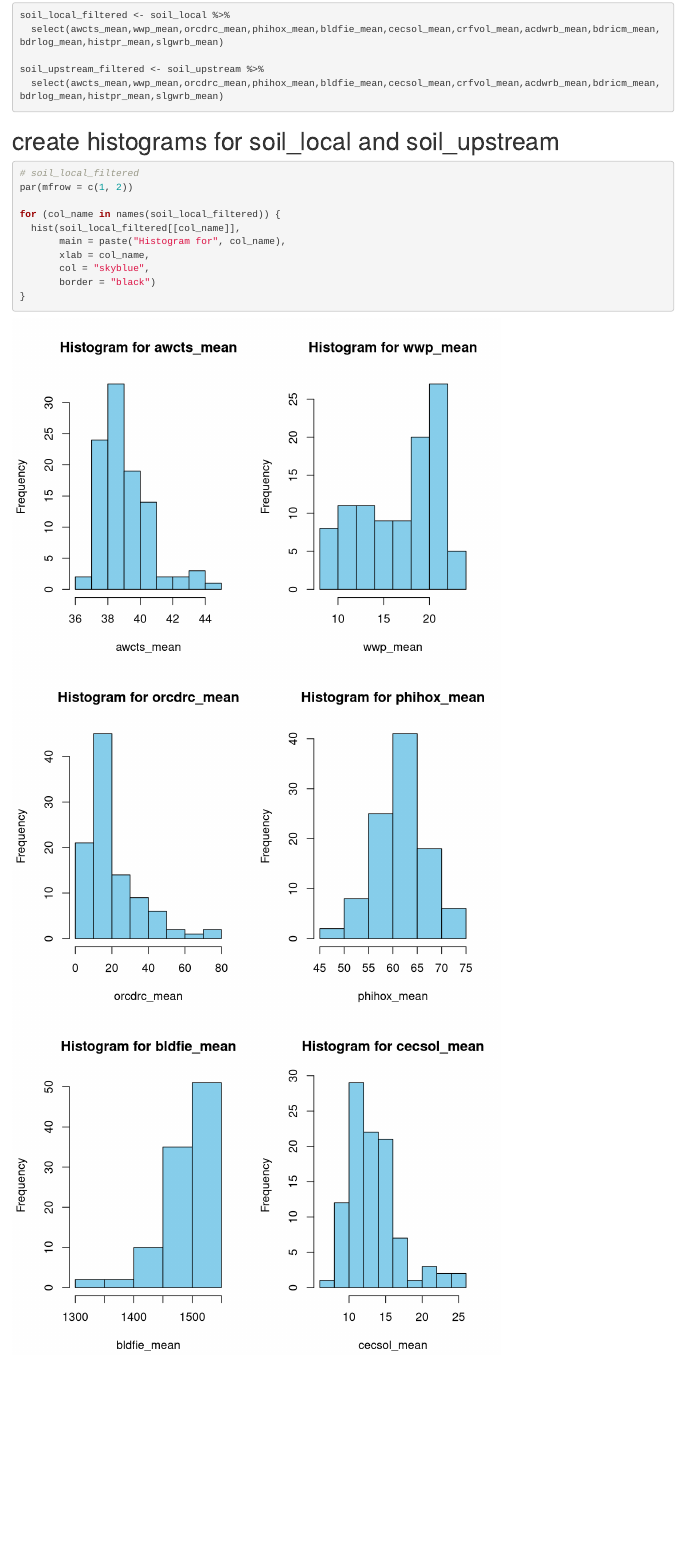
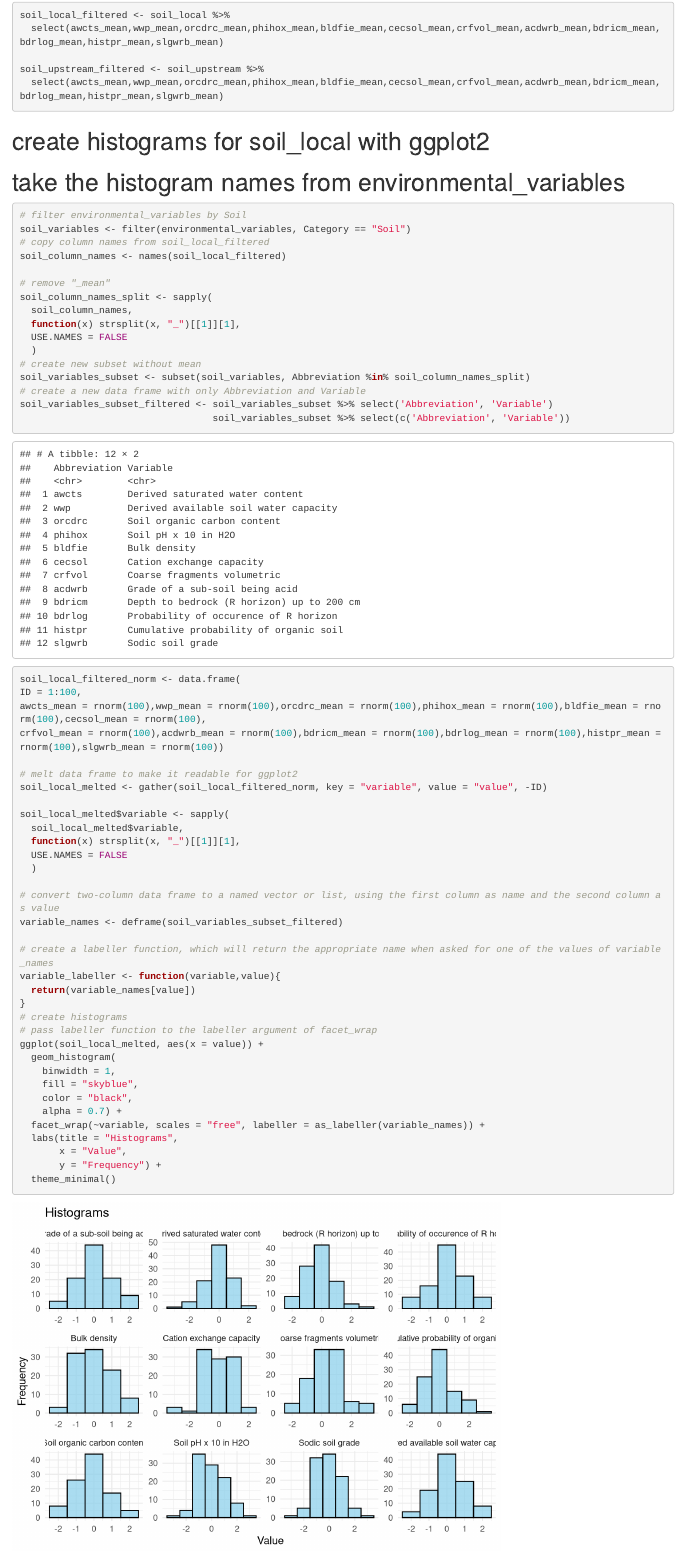
Before and after one commit to bkaminke/geofresh_plots, an R Markdown document (GeoFresh_plots.Rmd): the page in a window 1100 px wide, from 6810 px down before the commit and from 6870 px down after it, so that both start at the same text. Rendered offline with R 4.5, knitr and Pandoc, with nearby package versions; code that draws random numbers runs with fixed seeds of ours; some code elsewhere in the file could not run offline.

Commit message:
Create histograms for soil_local with ggplot2 and take the histogram names from environmental_variables

````diff
--- a/GeoFresh_plots.Rmd
+++ b/GeoFresh_plots.Rmd
@@ -223,6 +224,62 @@ soil_upstream_filtered <- soil_upstream %>%
   select(awcts_mean,wwp_mean,orcdrc_mean,phihox_mean,bldfie_mean,cecsol_mean,crfvol_mean,acdwrb_mean,bdricm_mean,bdrlog_mean,histpr_mean,slgwrb_mean)
 ```
 
+# create histograms for soil_local with ggplot2
+# take the histogram names from environmental_variables
+```{r}
+# filter environmental_variables by Soil
+soil_variables <- filter(environmental_variables, Category == "Soil")
+# copy column names from soil_local_filtered
+soil_column_names <- names(soil_local_filtered)
+
+# remove "_mean"
+soil_column_names_split <- sapply(
+  soil_column_names,
+  function(x) strsplit(x, "_")[[1]][1],
+  USE.NAMES = FALSE
+  )
+# create new subset without mean
+soil_variables_subset <- subset(soil_variables, Abbreviation %in% soil_column_names_split)
+# create a new data frame with only Abbreviation and Variable
+soil_variables_subset_filtered <- soil_variables_subset %>% select('Abbreviation', 'Variable')
+                                  soil_variables_subset %>% select(c('Abbreviation', 'Variable'))
+
+
+soil_local_filtered_norm <- data.frame(
+ID = 1:100,
+awcts_mean = rnorm(100),wwp_mean = rnorm(100),orcdrc_mean = rnorm(100),phihox_mean = rnorm(100),bldfie_mean = rnorm(100),cecsol_mean = rnorm(100),
+crfvol_mean = rnorm(100),acdwrb_mean = rnorm(100),bdricm_mean = rnorm(100),bdrlog_mean = rnorm(100),histpr_mean = rnorm(100),slgwrb_mean = rnorm(100))
+
+# melt data frame to make it readable for ggplot2
+soil_local_melted <- gather(soil_local_filtered_norm, key = "variable", value = "value", -ID)
+
+soil_local_melted$variable <- sapply(
+  soil_local_melted$variable,
+  function(x) strsplit(x, "_")[[1]][1],
+  USE.NAMES = FALSE
+  )
+
+# convert two-column data frame to a named vector or list, using the first column as name and the second column as value
+variable_names <- deframe(soil_variables_subset_filtered)
+
+# create a labeller function, which will return the appropriate name when asked for one of the values of variable_names
+variable_labeller <- function(variable,value){
+  return(variable_names[value])
+}
+# create histograms
+# pass labeller function to the labeller argument of facet_wrap
+ggplot(soil_local_melted, aes(x = value)) +
+  geom_histogram(
+    binwidth = 1,
+    fill = "skyblue",
+    color = "black",
+    alpha = 0.7) +
+  facet_wrap(~variable, scales = "free", labeller = as_labeller(variable_names)) +
+  labs(title = "Histograms",
+       x = "Value",
+       y = "Frequency") +
+  theme_minimal()
+```
 
 # create histograms for soil_local and soil_upstream
 ```{r}
@@ -230,12 +287,13 @@ soil_upstream_filtered <- soil_upstream %>%
 par(mfrow = c(1, 2))
 
 for (col_name in names(soil_local_filtered)) {
-  hist(soil_local_filtered[[col_name]],
+  hist(soil_upstream_filtered[[col_name]],
        main = paste("Histogram for", col_name),
        xlab = col_name,
        col = "skyblue",
        border = "black")
 }
+
 
 ```
 
````
Also changed, not shown: GeoFresh_plots.Rmd (1 more changed lines).
